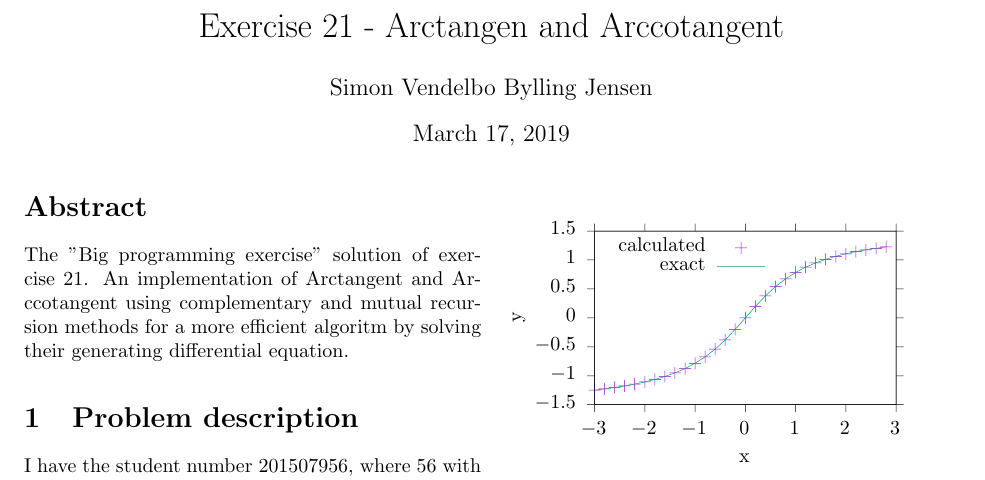
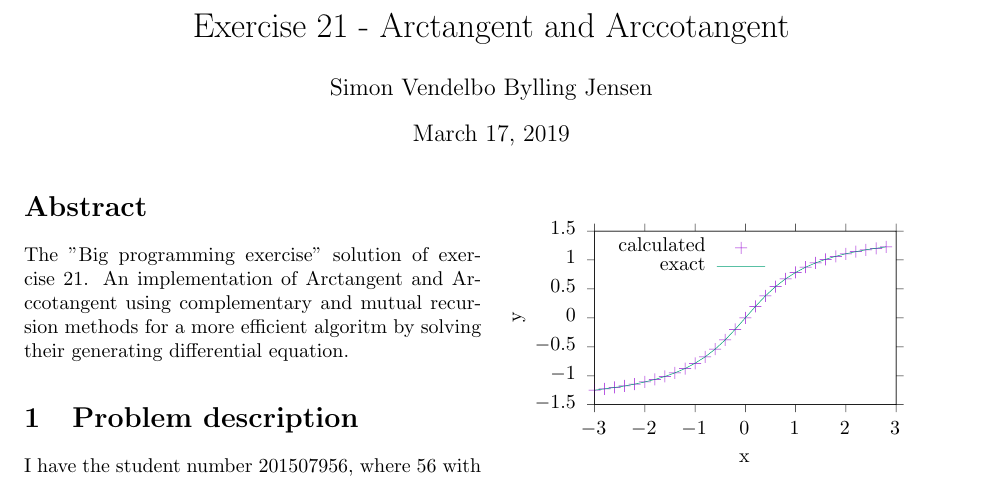
Before and after one commit to bylling/Prog, a LaTeX problem sheet (Praktisk_Programmering/Big_Programming_exercise/report.tex): part of page 1 of 3, cut so that both start at the same text. Compiled offline with pdfLaTeX.

Commit message:
Version 170719_2

```diff
--- a/Praktisk_Programmering/Big_Programming_exercise/report.tex
+++ b/Praktisk_Programmering/Big_Programming_exercise/report.tex
@@ -3,7 +3,7 @@
 \usepackage{amsmath}
 
 \begin{document}
-\title{Exercise 21 - Arctangen and Arccotangent}
+\title{Exercise 21 - Arctangent and Arccotangent}
 \author{Simon Vendelbo Bylling Jensen}
 \date{\today}
 \maketitle
```
Also changed, not shown: Praktisk_Programmering/Big_Programming_exercise/plot-cairo.pdf, Praktisk_Programmering/Big_Programming_exercise/plot-cairo2.pdf, Praktisk_Programmering/Big_Programming_exercise/plot-cairo3.pdf, Praktisk_Programmering/Big_Programming_exercise/plot-cairo4.pdf, Praktisk_Programmering/Big_Programming_exercise/report.pdf, 1 other file.
